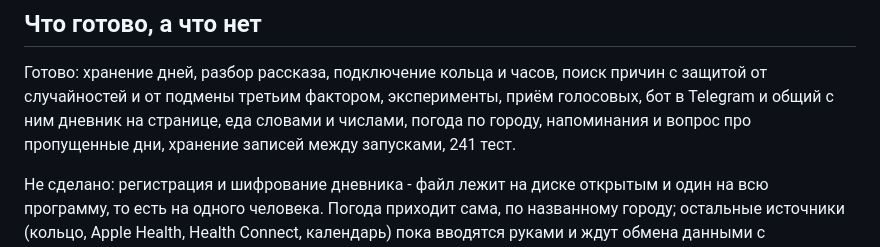
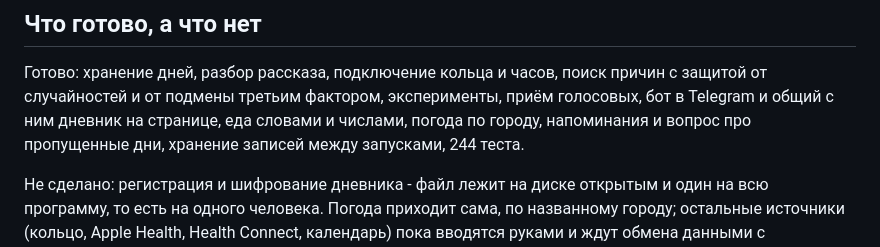
Before and after one commit to avadkuznetsov-a11y/what-affects-me, a Markdown page: README.md, the part around the change. Rendered like a GitHub page.

Commit message:
Дневник переживает перезапуск: записи легли в файл рядом с программой
Закрыл программу - дневник был пуст. Для показа хватало, дальше нельзя: человек
ведёт записи неделями. Теперь дни с фактами, город и привязка чатов лежат в
SQLite рядом с программой; лента разговора и висящий вопрос - нет, это состояние
беседы, и после перезапуска она честно начинается заново.

SQLite, а не JSON: дневник дописывается на каждую реплику, а JSON пришлось бы
переписывать целиком на каждое слово, и половина файла после внезапной остановки
уже не дневник.

Файл только для владельца (0600), в репозиторий не попадает никогда. Битый файл
не роняет запуск: откладывается рядом, программа стартует с чистого листа и
говорит об этом. Город, названный раньше, перенесён из web/.city автоматически.

README про личные данные переписан честно: где лежит, что внутри, что НЕ
шифруется - шифрование пока не выбрано.

```diff
--- a/README.md
+++ b/README.md
@@ -344,7 +344,7 @@ ANTHROPIC_API_KEY=... python3 -m web.server
 причин с защитой от случайностей и от подмены третьим фактором, эксперименты,
 приём голосовых, бот в Telegram и общий с ним дневник на странице, еда словами и
 числами, погода по городу, напоминания и вопрос про пропущенные дни, хранение
-записей между запусками, 241 тест.
+записей между запусками, 244 теста.
 
 Не сделано: регистрация и шифрование дневника - файл лежит на диске открытым и
 один на всю программу, то есть на одного человека. Погода приходит сама, по
```
